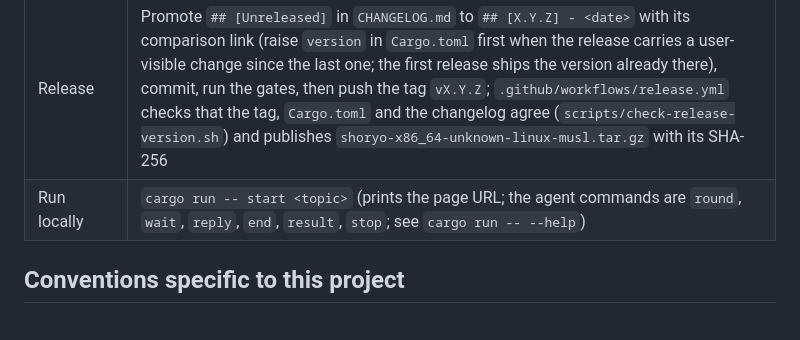
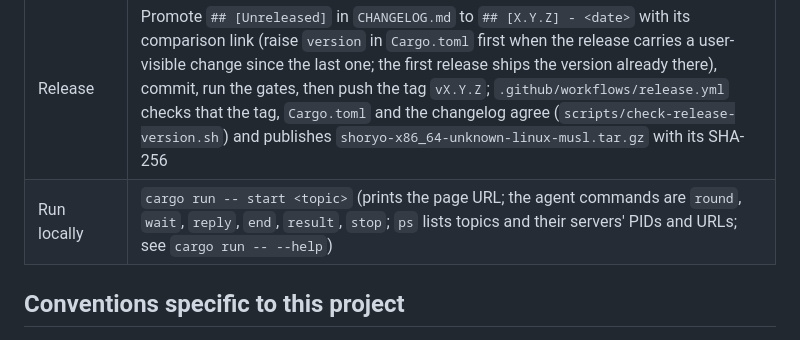
Before and after one commit to ba0918/shoryo, a Markdown page: PROJECT.md, the part around the change. GitHub-like rendering.

```diff
--- a/PROJECT.md
+++ b/PROJECT.md
@@ -39,7 +39,7 @@ The specification is in `docs/spec/`:
 | Browser tests of the screen | `scripts/test-web.sh` (builds the binary, then runs Playwright on `web/tests/`) |
 | Format check | `cargo fmt --all --check` |
 | Release | Promote `## [Unreleased]` in `CHANGELOG.md` to `## [X.Y.Z] - <date>` with its comparison link (raise `version` in `Cargo.toml` first when the release carries a user-visible change since the last one; the first release ships the version already there), commit, run the gates, then push the tag `vX.Y.Z`; `.github/workflows/release.yml` checks that the tag, `Cargo.toml` and the changelog agree (`scripts/check-release-version.sh`) and publishes `shoryo-x86_64-unknown-linux-musl.tar.gz` with its SHA-256 |
-| Run locally | `cargo run -- start <topic>` (prints the page URL; the agent commands are `round`, `wait`, `reply`, `end`, `result`, `stop`; see `cargo run -- --help`) |
+| Run locally | `cargo run -- start <topic>` (prints the page URL; the agent commands are `round`, `wait`, `reply`, `end`, `result`, `stop`; `ps` lists topics and their servers' PIDs and URLs; see `cargo run -- --help`) |
 
 ## Conventions specific to this project
 
```
Also changed, not shown: README-ja.md (+8 -0 lines), README.md (+8 -0 lines).
